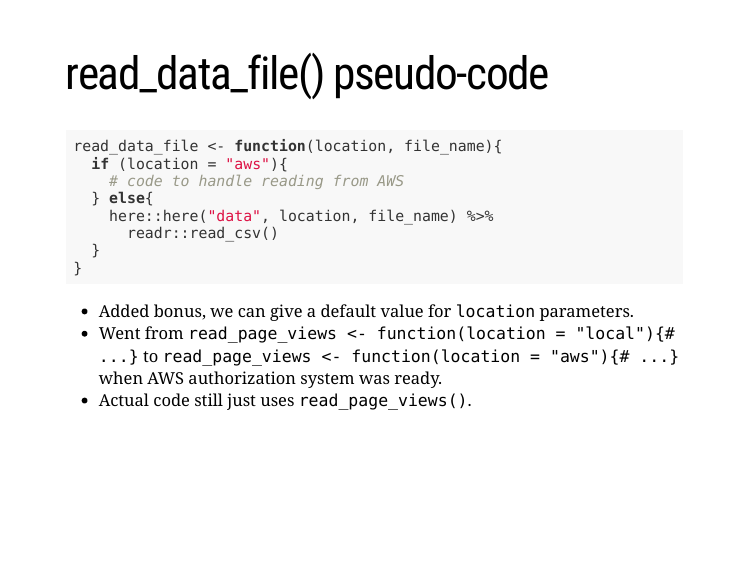
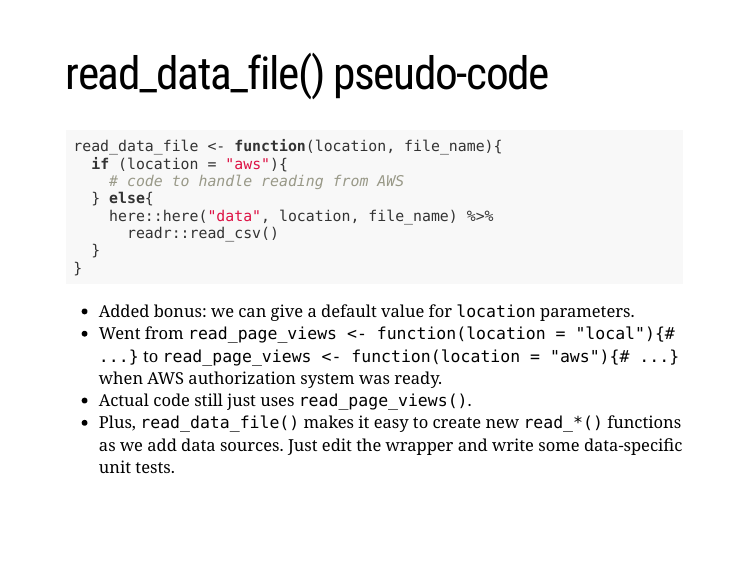
Before and after one commit to khailper/process_packaging_pres, an R Markdown document (index.Rmd): page 11 of 14. Rendered offline with R 4.5, knitr and Pandoc, with nearby package versions; the slides are laid out offline by our stand-in for remark.js, each with all of its steps uncovered, in fonts that may differ from those the slides ask for, and without slide numbers, shadows or browser add-ons.

Commit message:
another minor but valuable point

````diff
--- a/index.Rmd
+++ b/index.Rmd
@@ -141,11 +141,14 @@ read_data_file <- function(location, file_name){
   }
 }
 ```
-- Added bonus, we can give a default value for `location` parameters.
+- Added bonus: we can give a default value for `location` parameters.
 - Went from `read_page_views <- function(location = "local"){# ...}` to
 `read_page_views <- function(location = "aws"){# ...}` when AWS
 authorization system was ready.
 - Actual code still just uses `read_page_views()`.
+- Plus, `read_data_file()` makes it easy to create new `read_*()` functions as
+we add data sources. Just edit the wrapper and write some data-specific unit
+tests.
 
 ---
 # Remember page_name = regex_stuff(page_name)?
````
